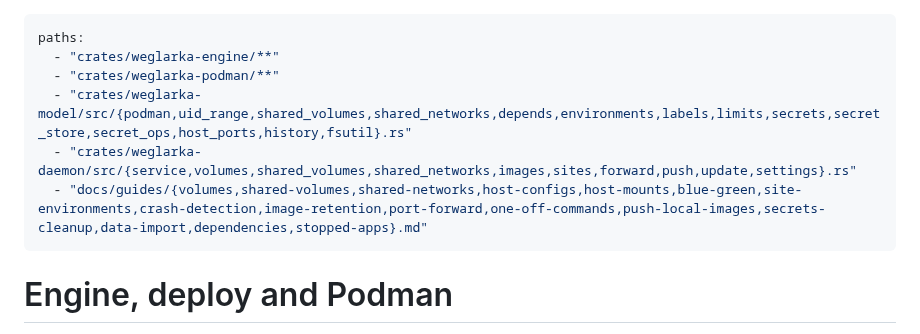
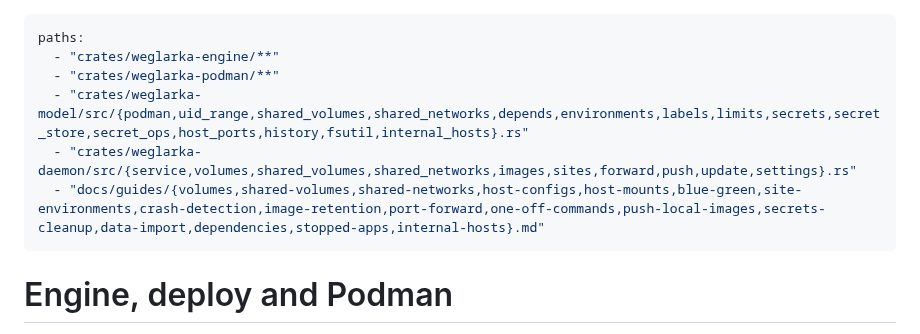
Before and after one commit to jpalczewski/weglarka, a Markdown page: .claude/rules/engine-and-deploy.md, the part around the change. GitHub-like rendering.

Commit message:
docs(rules): load the engine rules for internal_hosts
The new model module and guide stay in the same area.

```diff
--- a/.claude/rules/engine-and-deploy.md
+++ b/.claude/rules/engine-and-deploy.md
@@ -2,9 +2,9 @@
 paths:
   - "crates/weglarka-engine/**"
   - "crates/weglarka-podman/**"
-  - "crates/weglarka-model/src/{podman,uid_range,shared_volumes,shared_networks,depends,environments,labels,limits,secrets,secret_store,secret_ops,host_ports,history,fsutil}.rs"
+  - "crates/weglarka-model/src/{podman,uid_range,shared_volumes,shared_networks,depends,environments,labels,limits,secrets,secret_store,secret_ops,host_ports,history,fsutil,internal_hosts}.rs"
   - "crates/weglarka-daemon/src/{service,volumes,shared_volumes,shared_networks,images,sites,forward,push,update,settings}.rs"
-  - "docs/guides/{volumes,shared-volumes,shared-networks,host-configs,host-mounts,blue-green,site-environments,crash-detection,image-retention,port-forward,one-off-commands,push-local-images,secrets-cleanup,data-import,dependencies,stopped-apps}.md"
+  - "docs/guides/{volumes,shared-volumes,shared-networks,host-configs,host-mounts,blue-green,site-environments,crash-detection,image-retention,port-forward,one-off-commands,push-local-images,secrets-cleanup,data-import,dependencies,stopped-apps,internal-hosts}.md"
 ---
 
 # Engine, deploy and Podman
```
